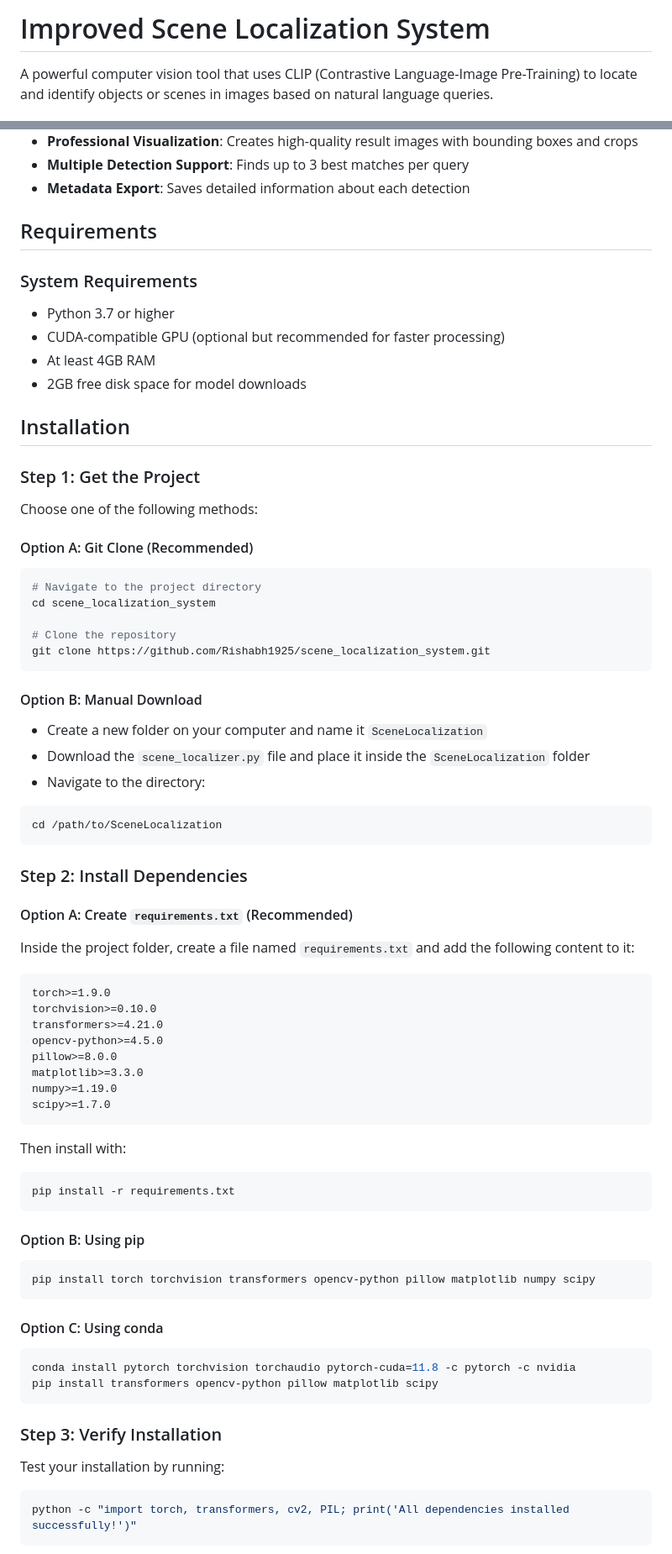
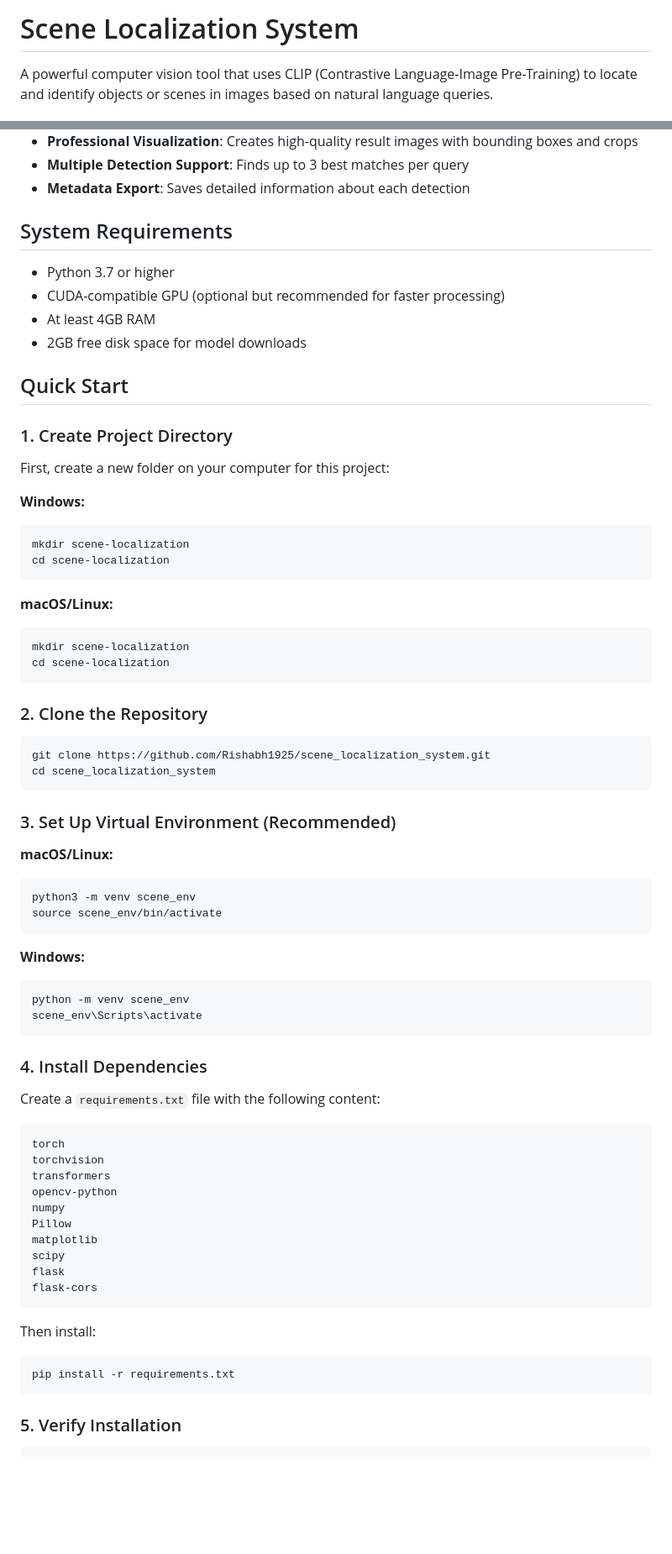
Before and after one commit to Rishabh1925/scene-localization-system, a Markdown page: README.md, 2 parts joined by grey strips. Shown: that part at 84% size. GitHub-like rendering; blank space fills up the shorter version.

````diff
--- a/README.md
+++ b/README.md
@@ -1,4 +1,4 @@
-# Improved Scene Localization System
+# Scene Localization System
 
 A powerful computer vision tool that uses CLIP (Contrastive Language-Image Pre-Training) to locate and identify objects or scenes in images based on natural language queries.
 
@@ -11,71 +11,75 @@ A powerful computer vision tool that uses CLIP (Contrastive Language-Image Pre-T
 - **Multiple Detection Support**: Finds up to 3 best matches per query
 - **Metadata Export**: Saves detailed information about each detection
 
-## Requirements
+## System Requirements
 
-### System Requirements
 - Python 3.7 or higher
 - CUDA-compatible GPU (optional but recommended for faster processing)
 - At least 4GB RAM
 - 2GB free disk space for model downloads
 
-## Installation
+## Quick Start
 
-### Step 1: Get the Project
+### 1. Create Project Directory
 
-Choose one of the following methods:
+First, create a new folder on your computer for this project:
 
-#### Option A: Git Clone (Recommended)
-```bash
-# Navigate to the project directory
-cd scene_localization_system
-
-# Clone the repository
-git clone https://github.com/Rishabh1925/scene_localization_system.git
+**Windows:**
+```cmd
+mkdir scene-localization
+cd scene-localization
 ```
 
-#### Option B: Manual Download
-- Create a new folder on your computer and name it `SceneLocalization`
-- Download the `scene_localizer.py` file and place it inside the `SceneLocalization` folder
-- Navigate to the directory:
+**macOS/Linux:**
 ```bash
-cd /path/to/SceneLocalization
+mkdir scene-localization
+cd scene-localization
 ```
 
-### Step 2: Install Dependencies
+### 2. Clone the Repository
 
-#### Option A: Create `requirements.txt` (Recommended)
-Inside the project folder, create a file named `requirements.txt` and add the following content to it:
-```
-torch>=1.9.0
-torchvision>=0.10.0
-transformers>=4.21.0
-opencv-python>=4.5.0
-pillow>=8.0.0
-matplotlib>=3.3.0
-numpy>=1.19.0
-scipy>=1.7.0
+```bash
+git clone https://github.com/Rishabh1925/scene_localization_system.git
+cd scene_localization_system
 ```
 
-Then install with:
+### 3. Set Up Virtual Environment (Recommended)
+
+**macOS/Linux:**
+```bash
+python3 -m venv scene_env
+source scene_env/bin/activate
+```
+
+**Windows:**
+```cmd
+python -m venv scene_env
+scene_env\Scripts\activate
+```
+
+### 4. Install Dependencies
+
+Create a `requirements.txt` file with the following content:
+
+```txt
+torch
+torchvision
+transformers
+opencv-python
+numpy
+Pillow
+matplotlib
+scipy
+flask
+flask-cors
+```
+
+Then install:
+
 ```bash
 pip install -r requirements.txt
 ```
 
-#### Option B: Using pip
+### 5. Verify Installation
+
 ```bash
-pip install torch torchvision transformers opencv-python pillow matplotlib numpy scipy
-```
-
-#### Option C: Using conda
-```bash
-conda install pytorch torchvision torchaudio pytorch-cuda=11.8 -c pytorch -c nvidia
-pip install transformers opencv-python pillow matplotlib scipy
-```
-
-### Step 3: Verify Installation
-Test your installation by running:
-```bash
-python -c "import torch, transformers, cv2, PIL; print('All dependencies installed successfully!')"
-```
-
````
Also changed, not shown: other parts of README.md (+82 -109 lines).
